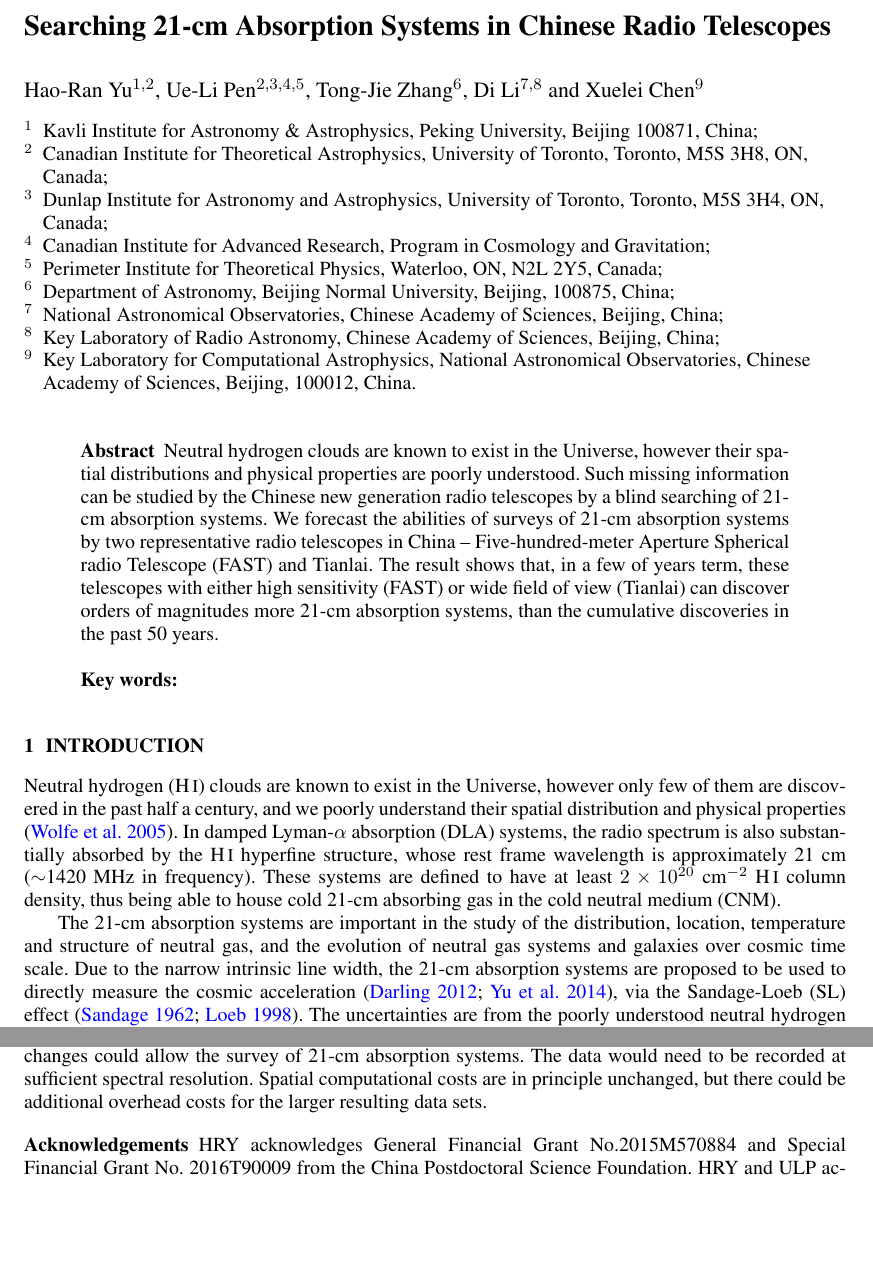
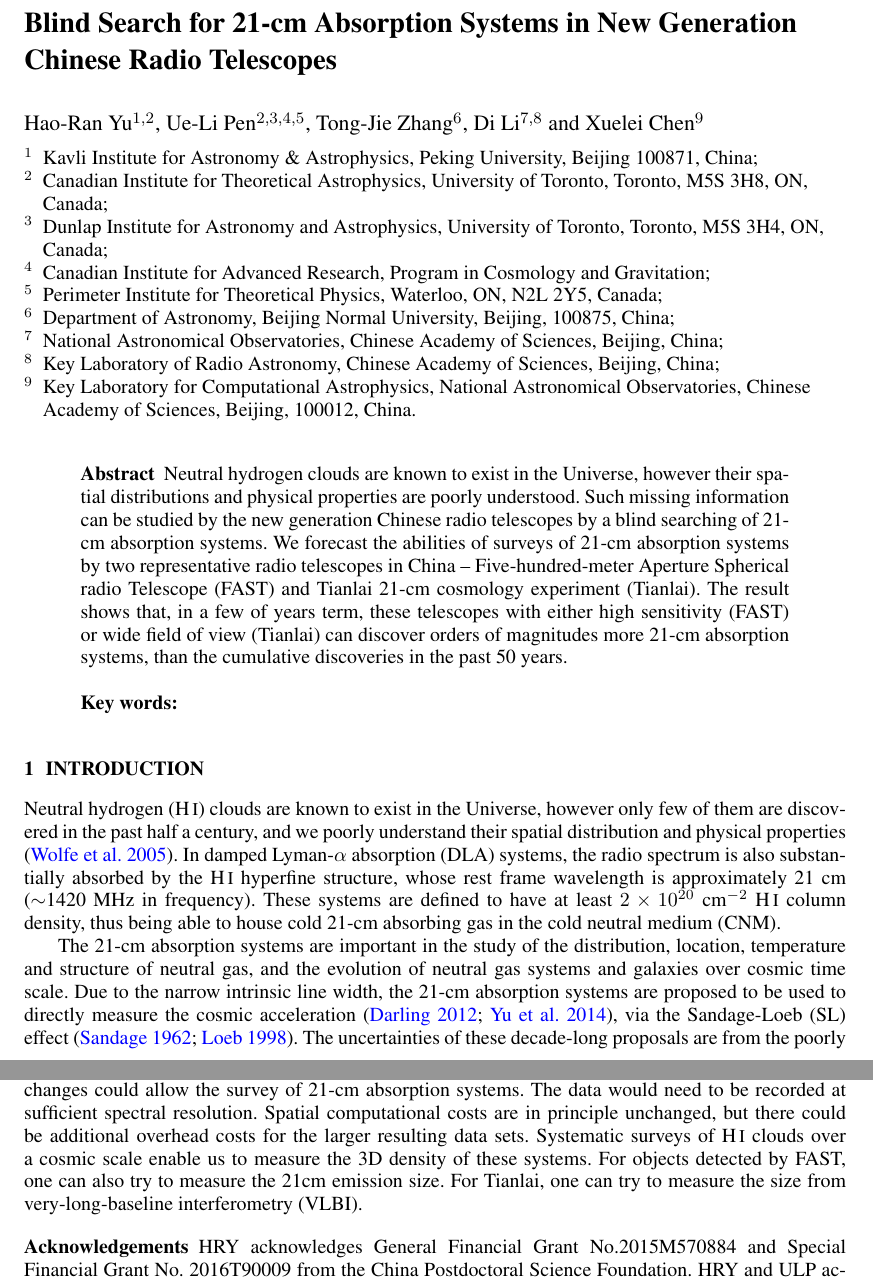
Before and after one commit to yuhaoran/21cm_system_estimation, a LaTeX paper (ms_21cm.tex): two parts of pages 1 and 4 of 4, joined at a grey line, cut at the place of the change, the shorter picture padded with empty space. Compiled offline with pdfLaTeX.

Commit message:
title, science goal

```diff
--- a/ms_21cm.tex
+++ b/ms_21cm.tex
@@ -18,7 +18,7 @@
 
 \begin{document}
 
-\title{Searching 21-cm Absorption Systems in Chinese Radio Telescopes}
+\title{Blind Search for 21-cm Absorption Systems in New Generation Chinese Radio Telescopes}
 
 \author{
 Hao-Ran Yu\inst{1,2},
@@ -43,11 +43,12 @@ Key Laboratory for Computational Astrophysics, National Astronomical Observatori
 \abstract{
 Neutral hydrogen clouds are known to exist in the Universe, however their spatial
 distributions and physical properties are poorly understood. Such missing information
-can be studied by the Chinese new generation radio telescopes by a blind searching
+can be studied by the new generation Chinese radio telescopes by a blind searching
 of 21-cm absorption systems. We forecast the abilities of surveys of 21-cm absorption
 systems by two representative radio telescopes in China --
 Five-hundred-meter Aperture Spherical radio Telescope (FAST) and
-Tianlai. The result shows that, in a few of years term,
+Tianlai 21-cm cosmology experiment (Tianlai).
+The result shows that, in a few of years term,
 these telescopes with either high sensitivity (FAST)
 or wide field of view (Tianlai) can discover orders of magnitudes
 more 21-cm absorption systems, than the cumulative discoveries
@@ -56,7 +57,7 @@ in the past 50 years.
 }
 
 \authorrunning{Yu et al.}
-\titlerunning{Searching 21-cm Absorption Systems}
+\titlerunning{Blind Search for 21-cm Absorption Systems}
 
 \maketitle
 
@@ -80,5 +81,4 @@ Due to the narrow intrinsic line width, the 21-cm absorption systems
 are proposed to be used to directly measure the cosmic acceleration
 \citep{2012ApJ...761L..26D,2014PhRvL.113d1303Y}, via the
 Sandage-Loeb (SL) effect \citep{1962ApJ...136..319S,1998ApJ...499L.111L}.
-The uncertainties are from the poorly understood neutral hydrogen
-clouds. Path finder surveys, taking less than a year, are needed
+The uncertainties of these decade-long proposals are from the poorly understood
@@ -274,7 +275,11 @@ from these proposed surveys. Modest real-time analysis changes could
 allow the survey of 21-cm absorption systems. The data would need to be
 recorded at sufficient spectral resolution. Spatial computational costs are
 in principle unchanged, but there could be additional overhead
-costs for the larger resulting data sets.
+costs for the larger resulting data sets. Systematic surveys of
+{\HI} clouds over a cosmic scale enable us to measure the 3D density
+of these systems. For objects detected by FAST, one can also try to measure
+the 21cm emission size. For Tianlai, one can try to measure the size from
+very-long-baseline interferometry (VLBI).
 
 
 \begin{acknowledgements}
```
Also changed, not shown: ms_21cm.pdf, ms_21cm.tex (25 more changed lines).
